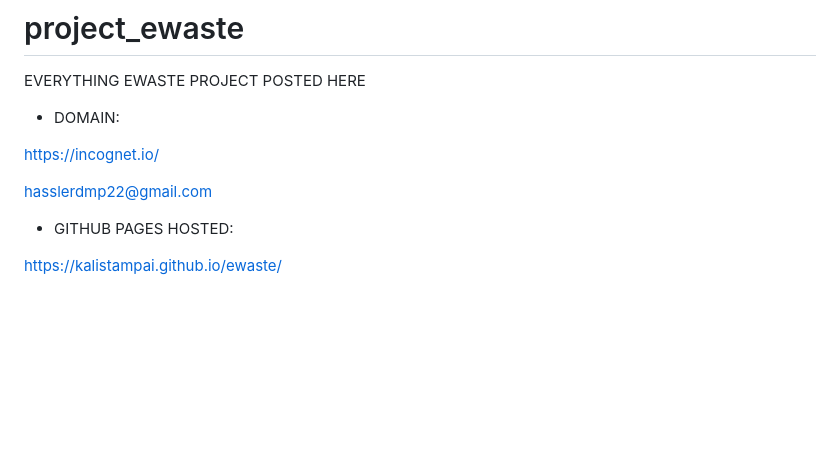
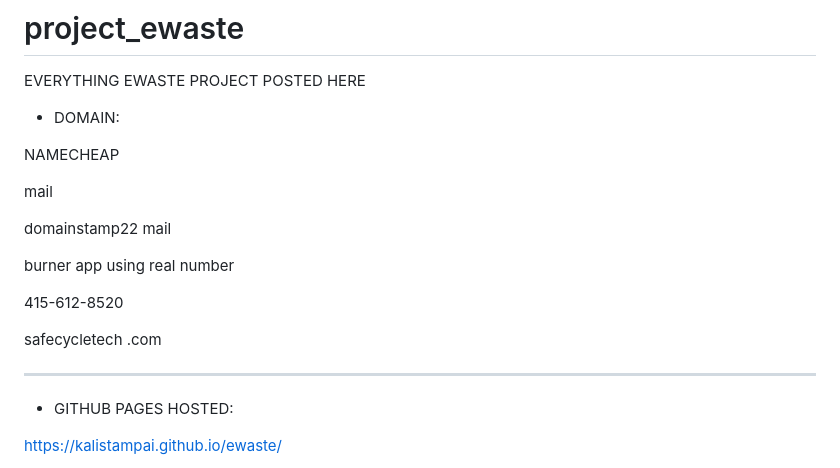
Before and after one commit to kalistampai/project_ewaste, a Markdown page: README.md, the part around the change. Rendered like a GitHub page; blank space fills up the shorter version.

```diff
--- a/README.md
+++ b/README.md
@@ -4,9 +4,19 @@ EVERYTHING EWASTE PROJECT POSTED HERE
 
 * DOMAIN:
 
-https://incognet.io/
+NAMECHEAP
 
-hasslerdmp22@gmail.com
+mail
+
+domainstamp22 mail
+
+burner app using real number
+
+415-612-8520
+
+safecycletech .com
+
+***
 
 
 * GITHUB PAGES HOSTED:
```
